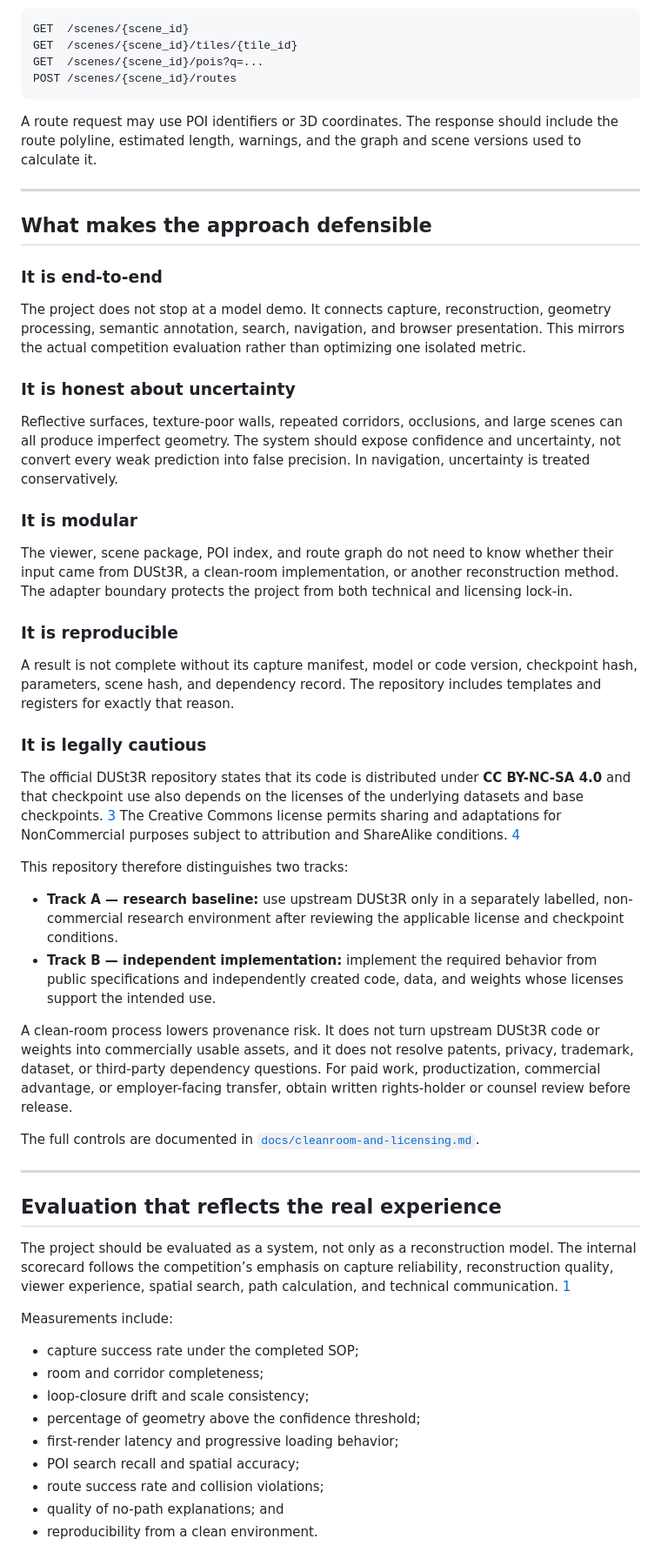
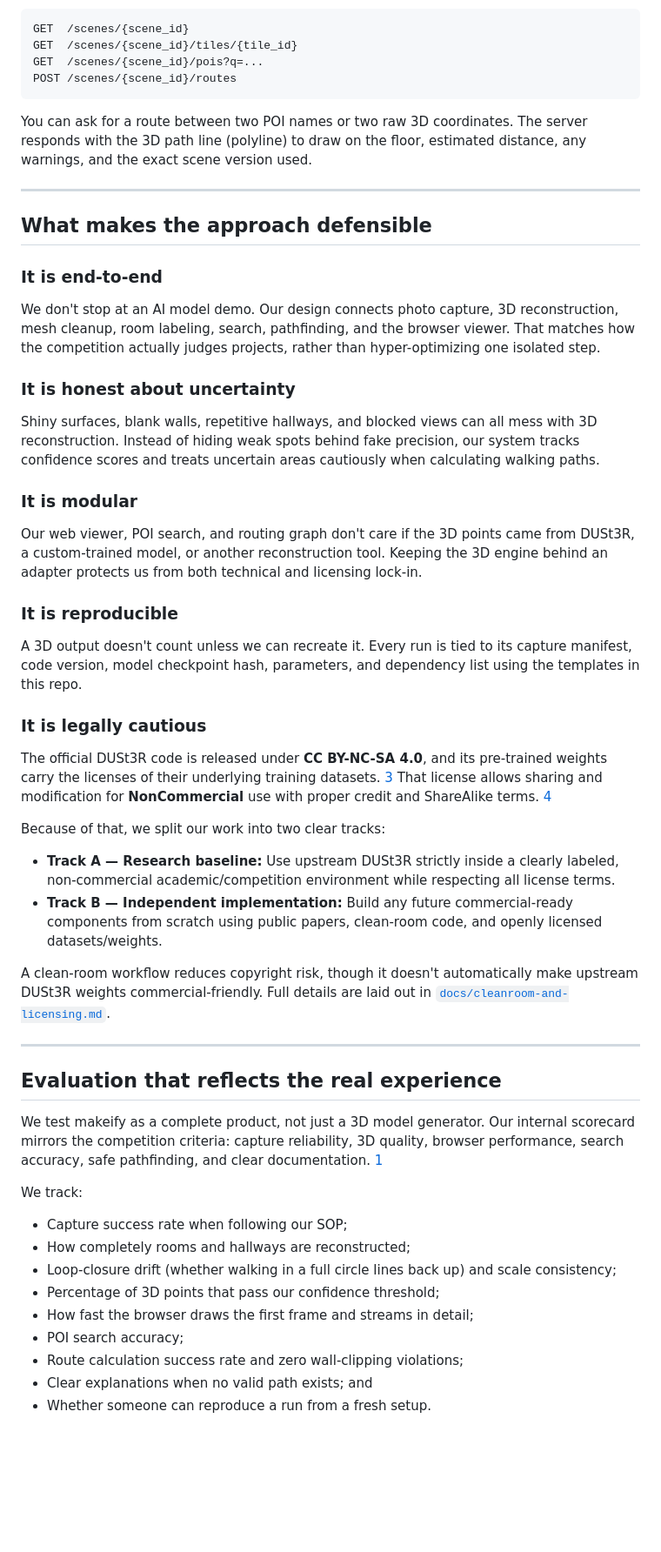
Before and after one commit to nightshade4235/makeify, a Markdown page: README.md, the part around one of its changes. Shown at 87% size. GitHub-like rendering; blank space fills up the shorter version.

````diff
--- a/README.md
+++ b/README.md
@@ -155,7 +162,7 @@ GET  /scenes/{scene_id}/pois?q=...
 POST /scenes/{scene_id}/routes
 ```
 
-A route request may use POI identifiers or 3D coordinates. The response should include the route polyline, estimated length, warnings, and the graph and scene versions used to calculate it.
+You can ask for a route between two POI names or two raw 3D coordinates. The server responds with the 3D path line (polyline) to draw on the floor, estimated distance, any warnings, and the exact scene version used.
 
 ---
 
@@ -163,48 +170,46 @@ A route request may use POI identifiers or 3D coordinates. The response should i
 
 ### It is end-to-end
 
-The project does not stop at a model demo. It connects capture, reconstruction, geometry processing, semantic annotation, search, navigation, and browser presentation. This mirrors the actual competition evaluation rather than optimizing one isolated metric.
+We don't stop at an AI model demo. Our design connects photo capture, 3D reconstruction, mesh cleanup, room labeling, search, pathfinding, and the browser viewer. That matches how the competition actually judges projects, rather than hyper-optimizing one isolated step.
 
 ### It is honest about uncertainty
 
-Reflective surfaces, texture-poor walls, repeated corridors, occlusions, and large scenes can all produce imperfect geometry. The system should expose confidence and uncertainty, not convert every weak prediction into false precision. In navigation, uncertainty is treated conservatively.
+Shiny surfaces, blank walls, repetitive hallways, and blocked views can all mess with 3D reconstruction. Instead of hiding weak spots behind fake precision, our system tracks confidence scores and treats uncertain areas cautiously when calculating walking paths.
 
 ### It is modular
 
-The viewer, scene package, POI index, and route graph do not need to know whether their input came from DUSt3R, a clean-room implementation, or another reconstruction method. The adapter boundary protects the project from both technical and licensing lock-in.
+Our web viewer, POI search, and routing graph don't care if the 3D points came from DUSt3R, a custom-trained model, or another reconstruction tool. Keeping the 3D engine behind an adapter protects us from both technical and licensing lock-in.
 
 ### It is reproducible
 
-A result is not complete without its capture manifest, model or code version, checkpoint hash, parameters, scene hash, and dependency record. The repository includes templates and registers for exactly that reason.
+A 3D output doesn't count unless we can recreate it. Every run is tied to its capture manifest, code version, model checkpoint hash, parameters, and dependency list using the templates in this repo.
 
 ### It is legally cautious
 
-The official DUSt3R repository states that its code is distributed under **CC BY-NC-SA 4.0** and that checkpoint use also depends on the licenses of the underlying datasets and base checkpoints. [3] The Creative Commons license permits sharing and adaptations for NonCommercial purposes subject to attribution and ShareAlike conditions. [4]
+The official DUSt3R code is released under **CC BY-NC-SA 4.0**, and its pre-trained weights carry the licenses of their underlying training datasets. [3] That license allows sharing and modification for **NonCommercial** use with proper credit and ShareAlike terms. [4]
 
-This repository therefore distinguishes two tracks:
+Because of that, we split our work into two clear tracks:
 
-- **Track A — research baseline:** use upstream DUSt3R only in a separately labelled, non-commercial research environment after reviewing the applicable license and checkpoint conditions.
-- **Track B — independent implementation:** implement the required behavior from public specifications and independently created code, data, and weights whose licenses support the intended use.
+- **Track A — Research baseline:** Use upstream DUSt3R strictly inside a clearly labeled, non-commercial academic/competition environment while respecting all license terms.
+- **Track B — Independent implementation:** Build any future commercial-ready components from scratch using public papers, clean-room code, and openly licensed datasets/weights.
 
-A clean-room process lowers provenance risk. It does not turn upstream DUSt3R code or weights into commercially usable assets, and it does not resolve patents, privacy, trademark, dataset, or third-party dependency questions. For paid work, productization, commercial advantage, or employer-facing transfer, obtain written rights-holder or counsel review before release.
-
-The full controls are documented in [`docs/cleanroom-and-licensing.md`](docs/cleanroom-and-licensing.md).
+A clean-room workflow reduces copyright risk, though it doesn't automatically make upstream DUSt3R weights commercial-friendly. Full details are laid out in [`docs/cleanroom-and-licensing.md`](docs/cleanroom-and-licensing.md).
 
 ---
 
 ## Evaluation that reflects the real experience
 
-The project should be evaluated as a system, not only as a reconstruction model. The internal scorecard follows the competition’s emphasis on capture reliability, reconstruction quality, viewer experience, spatial search, path calculation, and technical communication. [1]
+We test makeify as a complete product, not just a 3D model generator. Our internal scorecard mirrors the competition criteria: capture reliability, 3D quality, browser performance, search accuracy, safe pathfinding, and clear documentation. [1]
 
-Measurements include:
+We track:
 
-- capture success rate under the completed SOP;
-- room and corridor completeness;
-- loop-closure drift and scale consistency;
-- percentage of geometry above the confidence threshold;
-- first-render latency and progressive loading behavior;
-- POI search recall and spatial accuracy;
-- route success rate and collision violations;
-- quality of no-path explanations; and
-- reproducibility from a clean environment.
+- Capture success rate when following our SOP;
+- How completely rooms and hallways are reconstructed;
+- Loop-closure drift (whether walking in a full circle lines back up) and scale consistency;
+- Percentage of 3D points that pass our confidence threshold;
+- How fast the browser draws the first frame and streams in detail;
+- POI search accuracy;
+- Route calculation success rate and zero wall-clipping violations;
+- Clear explanations when no valid path exists; and
+- Whether someone can reproduce a run from a fresh setup.
 
````
Also changed, not shown: other parts of README.md (+54 -47 lines).
